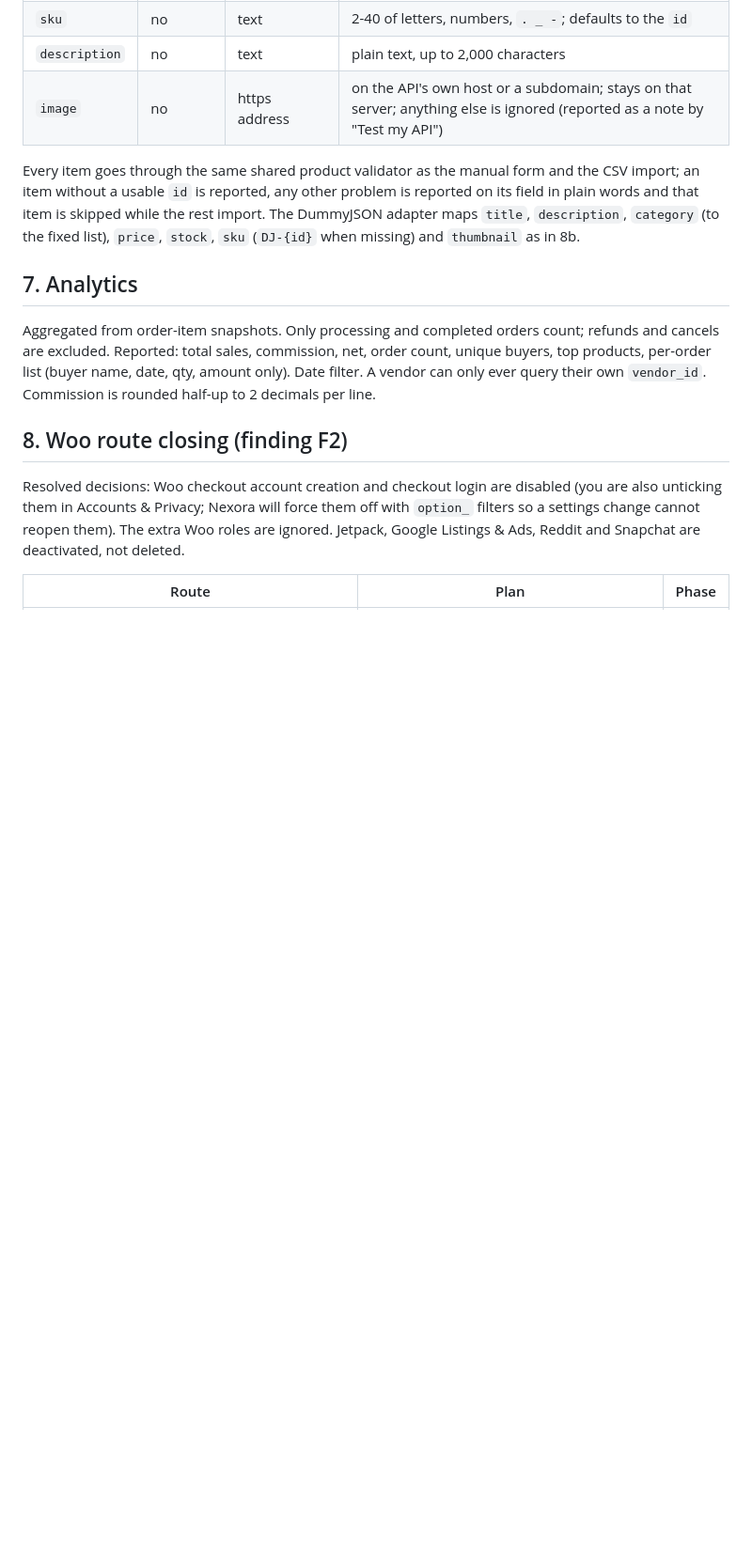
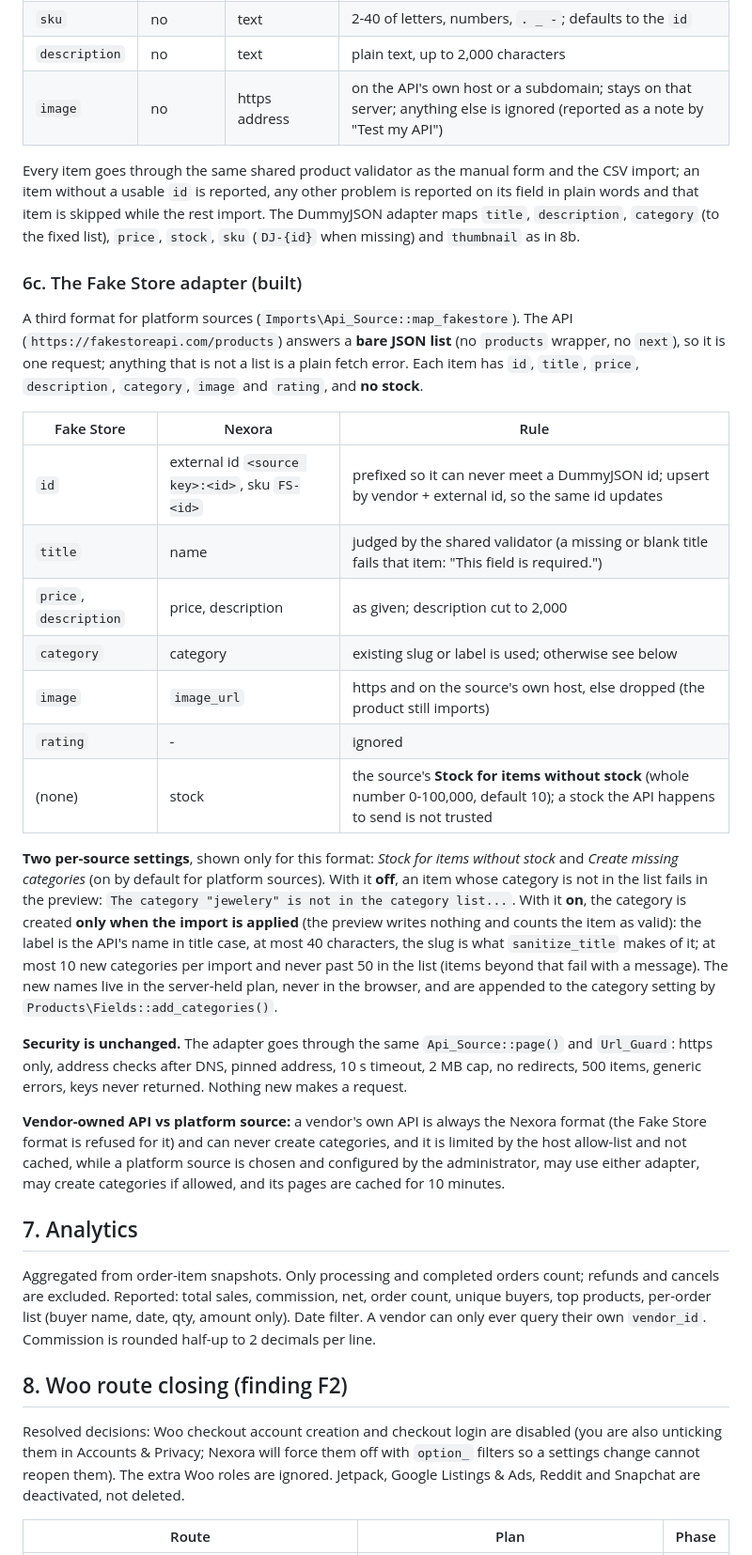
Before and after one commit to singla25/Nexora, a Markdown page: docs/SPEC.md, the part around one of its changes. Shown at 94% size. Drawn GitHub-style; blank space fills up the shorter version.

Commit message:
docs: Fake Store adapter in SPEC and TEST_PLAN
Co-Authored-By: Claude Sonnet 5.5 <noreply@anthropic.com>

```diff
--- a/docs/SPEC.md
+++ b/docs/SPEC.md
@@ -154,6 +154,26 @@ Every vendor action rejects with a JSON error for customers, pending/suspended v
 | `image` | no | https address | on the API's own host or a subdomain; stays on that server; anything else is ignored (reported as a note by "Test my API") |
 
 Every item goes through the same shared product validator as the manual form and the CSV import; an item without a usable `id` is reported, any other problem is reported on its field in plain words and that item is skipped while the rest import. The DummyJSON adapter maps `title`, `description`, `category` (to the fixed list), `price`, `stock`, `sku` (`DJ-{id}` when missing) and `thumbnail` as in 8b.
+
+### 6c. The Fake Store adapter (built)
+
+A third format for platform sources (`Imports\Api_Source::map_fakestore`). The API (`https://fakestoreapi.com/products`) answers a **bare JSON list** (no `products` wrapper, no `next`), so it is one request; anything that is not a list is a plain fetch error. Each item has `id`, `title`, `price`, `description`, `category`, `image` and `rating`, and **no stock**.
+
+| Fake Store | Nexora | Rule |
+|---|---|---|
+| `id` | external id `<source key>:<id>`, sku `FS-<id>` | prefixed so it can never meet a DummyJSON id; upsert by vendor + external id, so the same id updates |
+| `title` | name | judged by the shared validator (a missing or blank title fails that item: "This field is required.") |
+| `price`, `description` | price, description | as given; description cut to 2,000 |
+| `category` | category | existing slug or label is used; otherwise see below |
+| `image` | `image_url` | https and on the source's own host, else dropped (the product still imports) |
+| `rating` | - | ignored |
+| (none) | stock | the source's **Stock for items without stock** (whole number 0-100,000, default 10); a stock the API happens to send is not trusted |
+
+**Two per-source settings**, shown only for this format: *Stock for items without stock* and *Create missing categories* (on by default for platform sources). With it **off**, an item whose category is not in the list fails in the preview: `The category "jewelery" is not in the category list...`. With it **on**, the category is created **only when the import is applied** (the preview writes nothing and counts the item as valid): the label is the API's name in title case, at most 40 characters, the slug is what `sanitize_title` makes of it; at most 10 new categories per import and never past 50 in the list (items beyond that fail with a message). The new names live in the server-held plan, never in the browser, and are appended to the category setting by `Products\Fields::add_categories()`.
+
+**Security is unchanged.** The adapter goes through the same `Api_Source::page()` and `Url_Guard`: https only, address checks after DNS, pinned address, 10 s timeout, 2 MB cap, no redirects, 500 items, generic errors, keys never returned. Nothing new makes a request.
+
+**Vendor-owned API vs platform source:** a vendor's own API is always the Nexora format (the Fake Store format is refused for it) and can never create categories, and it is limited by the host allow-list and not cached, while a platform source is chosen and configured by the administrator, may use either adapter, may create categories if allowed, and its pages are cached for 10 minutes.
 
 ## 7. Analytics
 
```
Also changed, not shown: other parts of docs/SPEC.md (+1 -1 lines).
